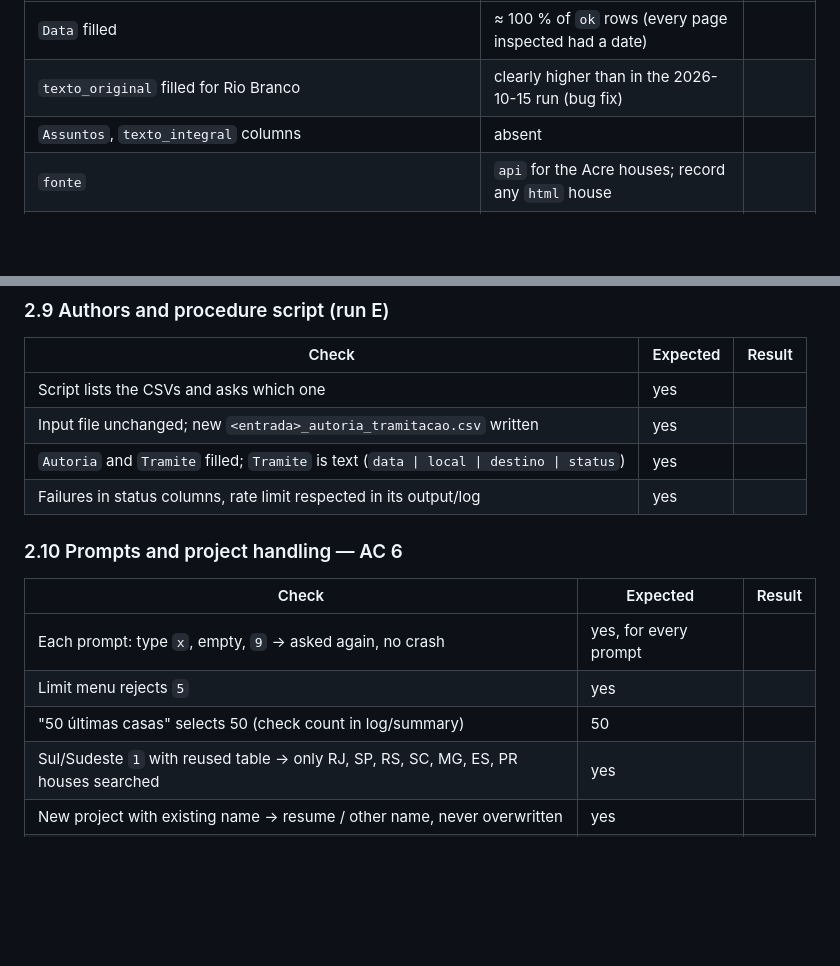
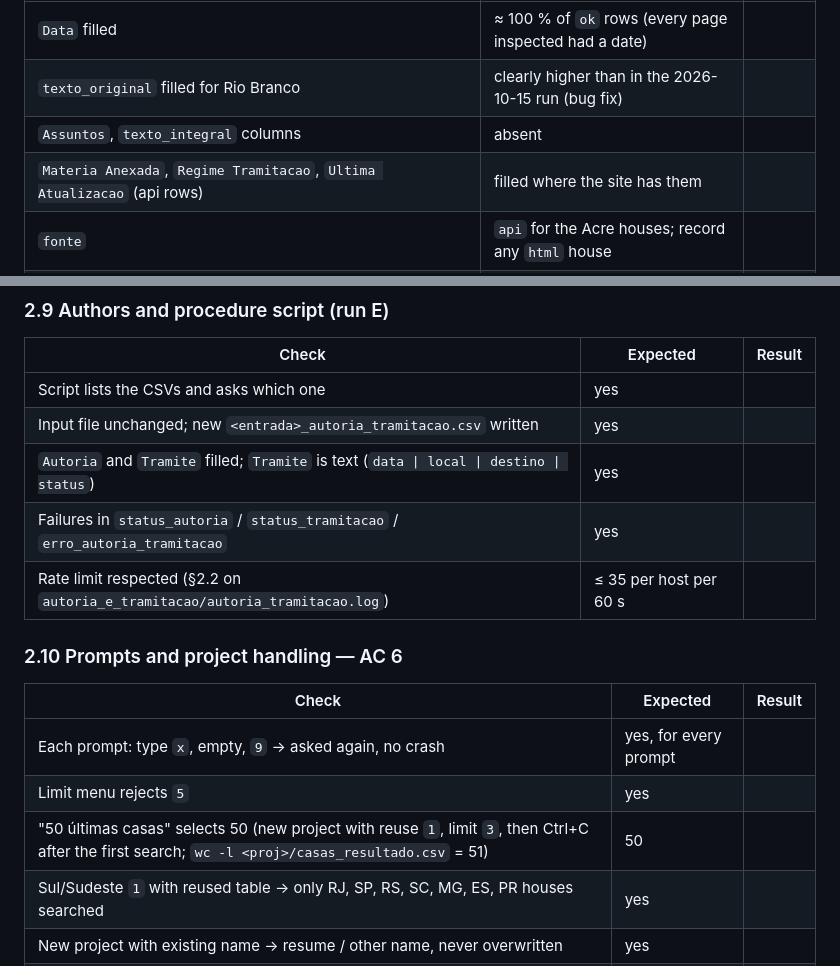
Before and after one commit to leoaucar/sapl_scrap, a Markdown page: specs/2026-10-24-runtime-improvements/validation.md, 2 parts joined by grey strips. Drawn GitHub-style; blank space fills up the shorter version.

```diff
--- a/specs/2026-10-24-runtime-improvements/validation.md
+++ b/specs/2026-10-24-runtime-improvements/validation.md
@@ -149,6 +157,7 @@ print(df.fonte.value_counts())
 | `Data` filled | ≈ 100 % of `ok` rows (every page inspected had a date) | |
 | `texto_original` filled for Rio Branco | clearly higher than in the 2026-10-15 run (bug fix) | |
 | `Assuntos`, `texto_integral` columns | absent | |
+| `Materia Anexada`, `Regime Tramitacao`, `Ultima Atualizacao` (api rows) | filled where the site has them | |
 | `fonte` | `api` for the Acre houses; record any `html` house | |
 | Spot check: open 5 random `ok` rows in the browser and compare Título, Ementa, Data, Tipo, PDF link | all match | |
 | No `ip` / `user` columns or values in the output | none | |
@@ -236,7 +245,8 @@ print('empty files:', [a for a in arqs if os.path.getsize(os.path.join(pasta, a)
 | Script lists the CSVs and asks which one | yes | |
 | Input file unchanged; new `<entrada>_autoria_tramitacao.csv` written | yes | |
 | `Autoria` and `Tramite` filled; `Tramite` is text (`data \| local \| destino \| status`) | yes | |
-| Failures in status columns, rate limit respected in its output/log | yes | |
+| Failures in `status_autoria` / `status_tramitacao` / `erro_autoria_tramitacao` | yes | |
+| Rate limit respected (§2.2 on `autoria_e_tramitacao/autoria_tramitacao.log`) | ≤ 35 per host per 60 s | |
 
 ### 2.10 Prompts and project handling — AC 6
 
@@ -244,7 +254,7 @@ print('empty files:', [a for a in arqs if os.path.getsize(os.path.join(pasta, a)
 |---|---|---|
 | Each prompt: type `x`, empty, `9` → asked again, no crash | yes, for every prompt | |
 | Limit menu rejects `5` | yes | |
-| "50 últimas casas" selects 50 (check count in log/summary) | 50 | |
+| "50 últimas casas" selects 50 (new project with reuse `1`, limit `3`, then Ctrl+C after the first search; `wc -l <proj>/casas_resultado.csv` = 51) | 50 | |
 | Sul/Sudeste `1` with reused table → only RJ, SP, RS, SC, MG, ES, PR houses searched | yes | |
 | New project with existing name → resume / other name, never overwritten | yes | |
 | Ctrl+C at a prompt exits cleanly (no traceback flood) | yes | |
```
Also changed, not shown: other parts of specs/2026-10-24-runtime-improvements/validation.md (+24 -16 lines), specs/2026-10-24-runtime-improvements/tasks.md (+1 -1 lines).
